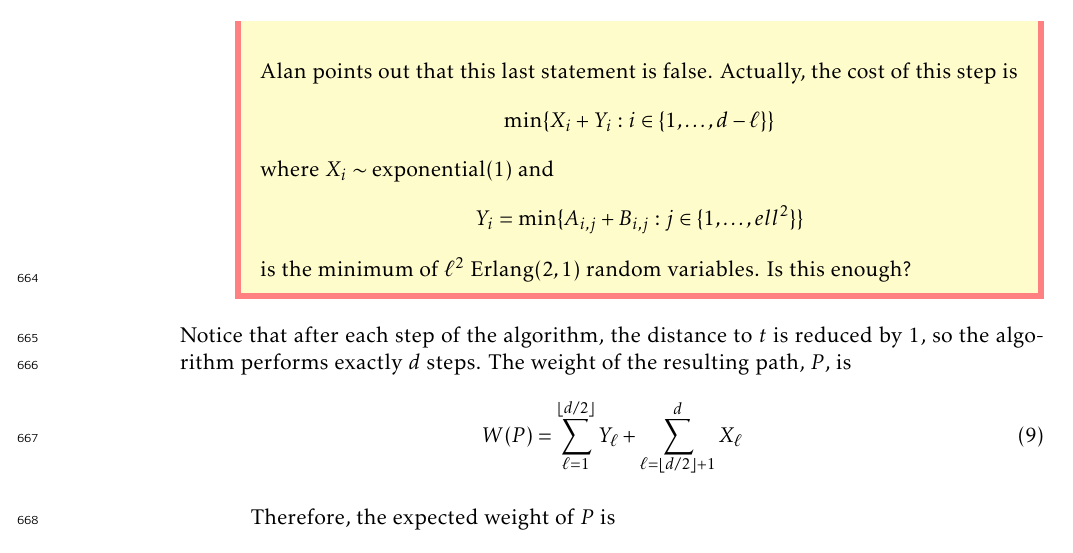
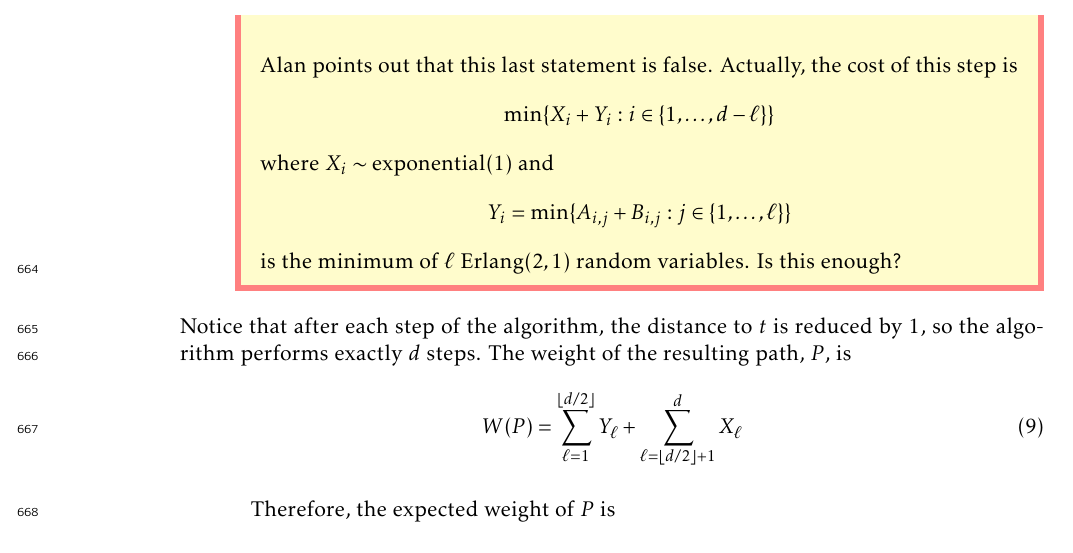
Before and after one commit to patmorin/alantree, a LaTeX document (alantree.tex): part of page 23 of 27, cut so that both start at the same text. Compiled offline with pdfLaTeX.

Commit message:
Another clarification in the bug

```diff
--- a/alantree.tex
+++ b/alantree.tex
@@ -1381,9 +1381,9 @@ This result is not new, though the proof is.
   \]
   where $X_i\sim\exponential(1)$ and
   \[
-     Y_i = \min\{A_{i,j}+B_{i,j} : j\in\{1,\ldots,ell^2\}\}
+     Y_i = \min\{A_{i,j}+B_{i,j} : j\in\{1,\ldots,\ell\}\}
   \]
-  is the minimum of $\ell^2$ $\erlang(2,1)$ random variables.  Is this enough?
+  is the minimum of $\ell$ $\erlang(2,1)$ random variables.  Is this enough?
 \end{todo}
   \end{enumerate}
   Notice that after each step of the algorithm, the distance to $t$ is
```
Also changed, not shown: alantree.pdf.
